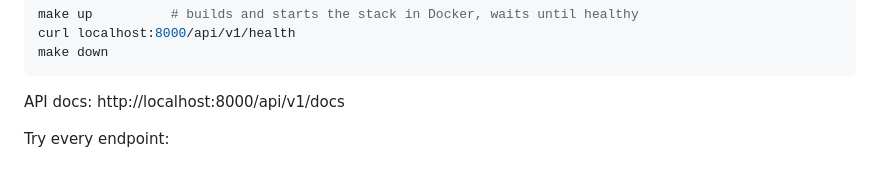
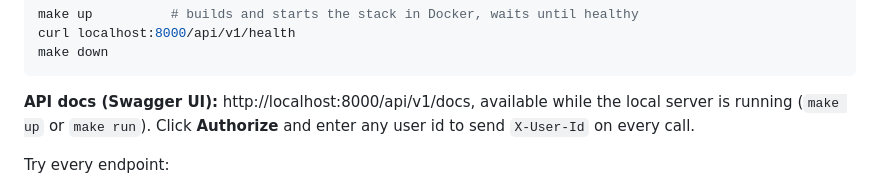
Before and after one commit to vrajj07/kalpi-trade-engine, a Markdown page: README.md, the part around the change. GitHub-like rendering.

Commit message:
Clarify API docs availability in README
Co-Authored-By: Claude Opus 5.5 <noreply@anthropic.com>

````diff
--- a/README.md
+++ b/README.md
@@ -19,7 +19,8 @@ curl localhost:8000/api/v1/health
 make down
 ```
 
-API docs: http://localhost:8000/api/v1/docs
+**API docs (Swagger UI):** http://localhost:8000/api/v1/docs, available while the local server is running
+(`make up` or `make run`). Click **Authorize** and enter any user id to send `X-User-Id` on every call.
 
 Try every endpoint:
 - **Postman:** import `docs/kalpi.postman_collection.json` and `docs/kalpi.postman_environment.json`, select
````
